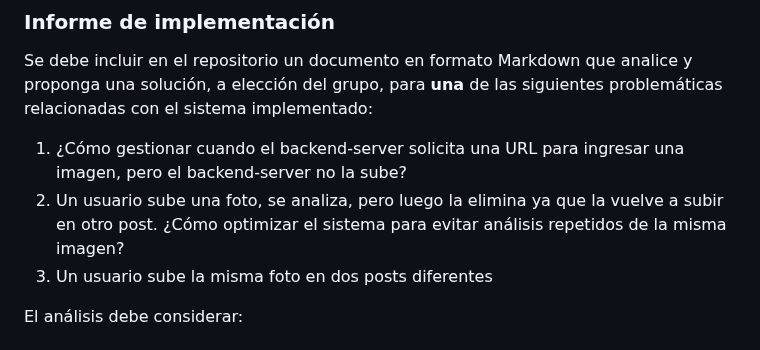
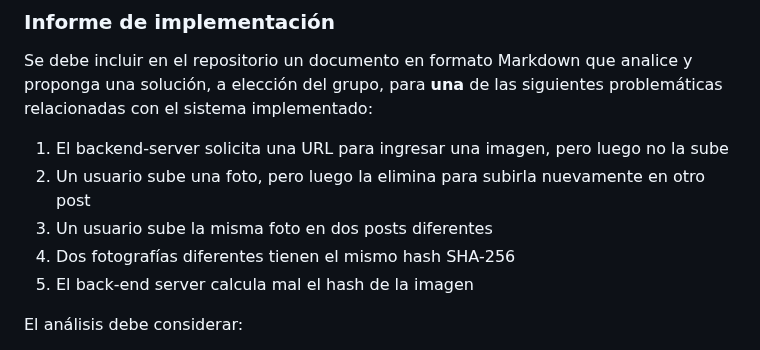
Before and after one commit to Aplicaciones-Moviles-202520/project-base, a Markdown page: docs/entrega-2.2/enunciado.md, the part around the change. GitHub-like rendering.

Commit message:
Ajuste de redacción y agregación de dos casos de análisis adicionales

```diff
--- a/docs/entrega-2.2/enunciado.md
+++ b/docs/entrega-2.2/enunciado.md
@@ -248,9 +248,11 @@ Usted debe actualizar la plantilla de CloudFormation proporcionada para incluir
 
 Se debe incluir en el repositorio un documento en formato Markdown que analice y proponga una solución, a elección del grupo, para **una** de las siguientes problemáticas relacionadas con el sistema implementado:
 
-1. ¿Cómo gestionar cuando el backend-server solicita una URL para ingresar una imagen, pero el backend-server no la sube?
-2. Un usuario sube una foto, se analiza, pero luego la elimina ya que la vuelve a subir en otro post. ¿Cómo optimizar el sistema para evitar análisis repetidos de la misma imagen?
+1. El backend-server solicita una URL para ingresar una imagen, pero luego no la sube
+2. Un usuario sube una foto, pero luego la elimina para subirla nuevamente en otro post
 3. Un usuario sube la misma foto en dos posts diferentes
+4. Dos fotografías diferentes tienen el mismo hash SHA-256
+5. El back-end server calcula mal el hash de la imagen
 
 El análisis debe considerar:
 
```
